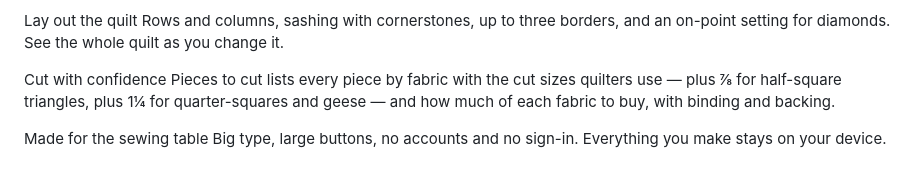
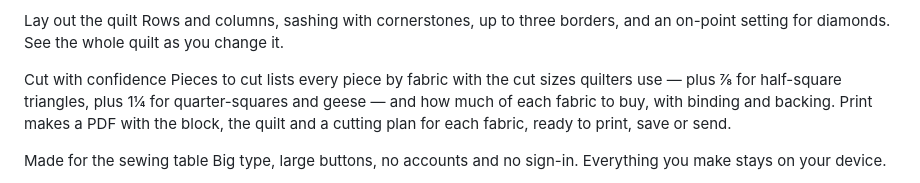
Before and after one commit to macerandau/quiltbee, a Markdown page: store/listing.md, the part around the change. GitHub-like rendering.

Commit message:
Listing: description mentions print (as submitted with 1.1)
Co-Authored-By: Claude Opus 5.5 <noreply@anthropic.com>

```diff
--- a/store/listing.md
+++ b/store/listing.md
@@ -19,7 +19,7 @@ Lay out the quilt
 Rows and columns, sashing with cornerstones, up to three borders, and an on-point setting for diamonds. See the whole quilt as you change it.
 
 Cut with confidence
-Pieces to cut lists every piece by fabric with the cut sizes quilters use — plus ⅞ for half-square triangles, plus 1¼ for quarter-squares and geese — and how much of each fabric to buy, with binding and backing.
+Pieces to cut lists every piece by fabric with the cut sizes quilters use — plus ⅞ for half-square triangles, plus 1¼ for quarter-squares and geese — and how much of each fabric to buy, with binding and backing. Print makes a PDF with the block, the quilt and a cutting plan for each fabric, ready to print, save or send.
 
 Made for the sewing table
 Big type, large buttons, no accounts and no sign-in. Everything you make stays on your device.
```
